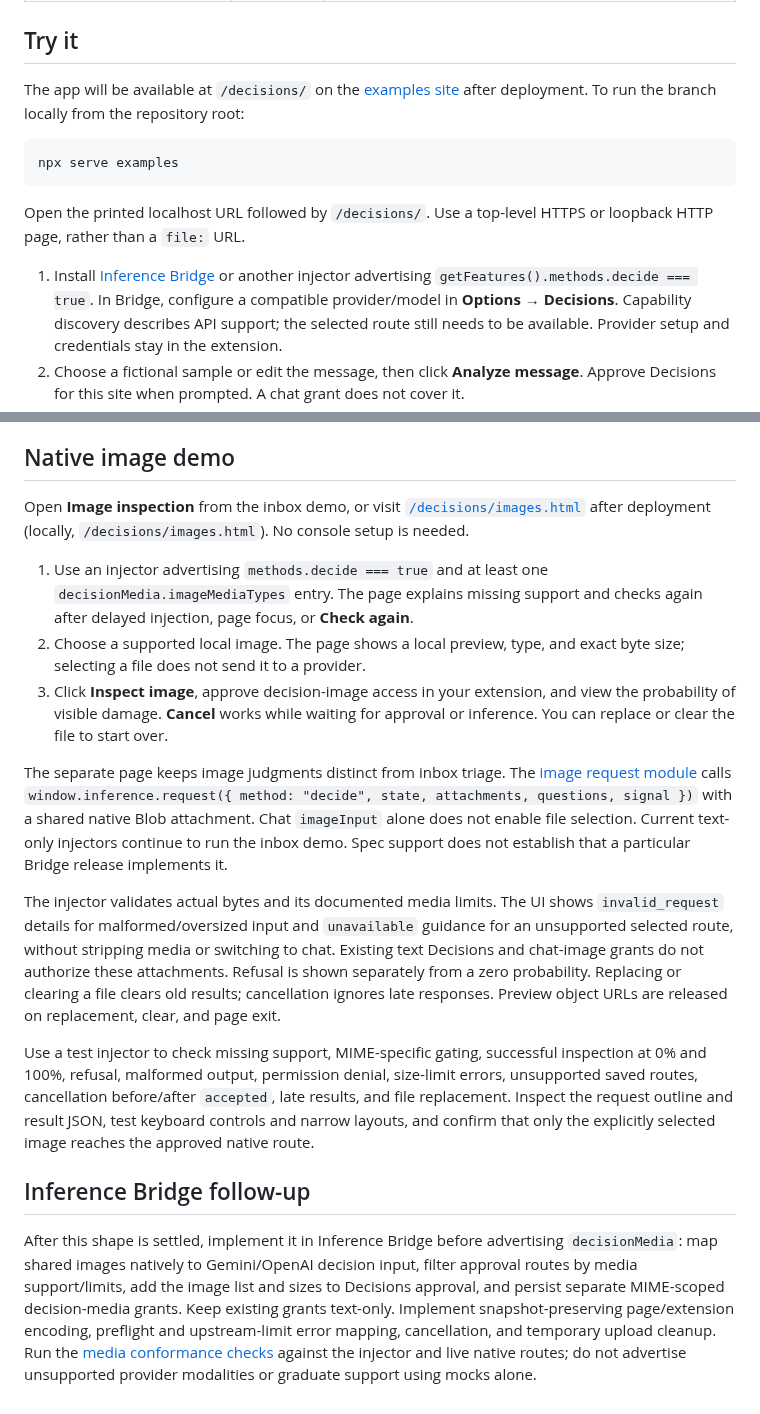
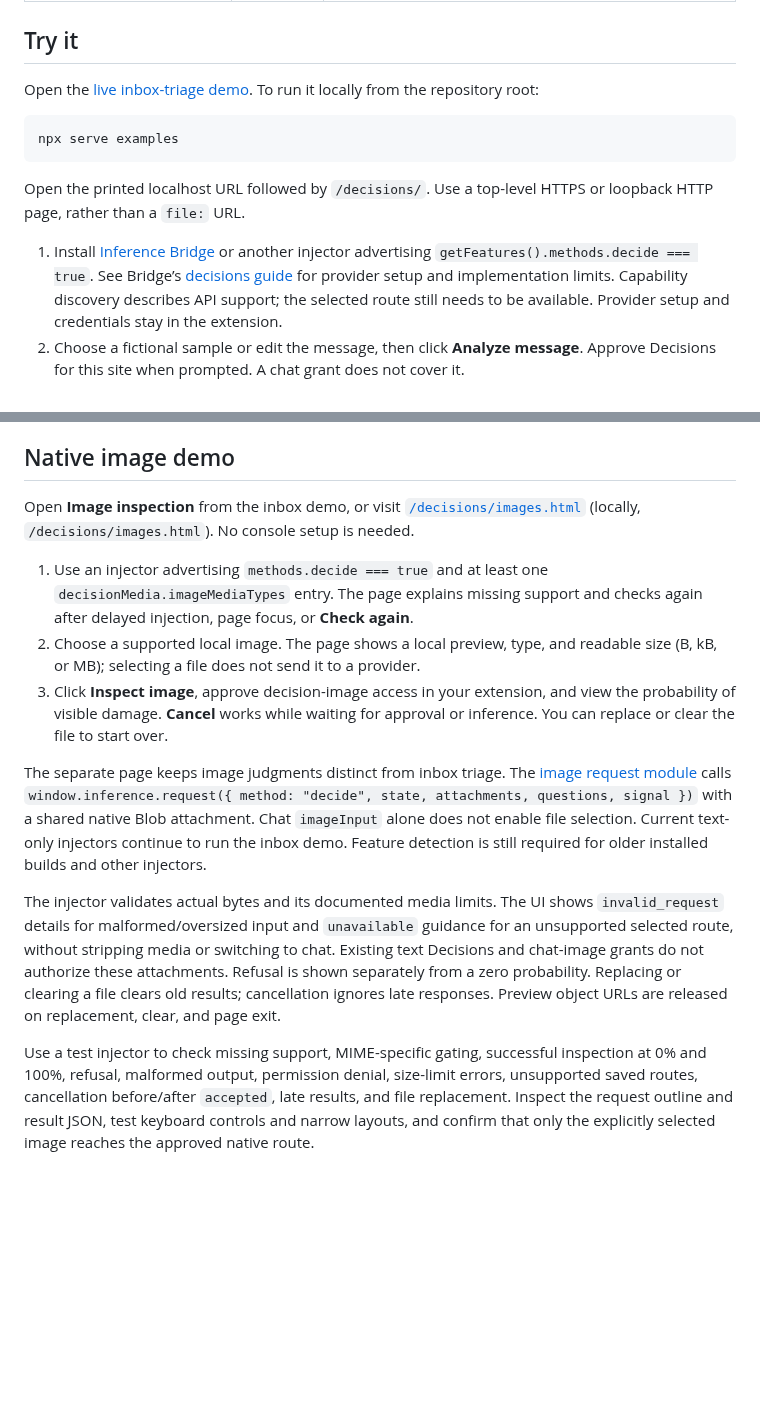
Before and after one commit to SamSamskies/inference-provider-api, a Markdown page: examples/decisions/README.md, 2 parts joined by grey strips. Drawn GitHub-style; blank space fills up the shorter version.

Commit message:
Remove completed Bridge follow-ups from IPA documentation (#94)
* Document merged Gemini decisions and native image support

* Keep IPA documentation focused on the portable contract

````diff
--- a/examples/decisions/README.md
+++ b/examples/decisions/README.md
@@ -12,9 +12,8 @@ three independent questions against the same message:
 
 ## Try it
 
-The app will be available at `/decisions/` on the
-[examples site](https://samsamskies.github.io/inference-provider-api/) after deployment.
-To run the branch locally from the repository root:
+Open the [live inbox-triage demo](https://samsamskies.github.io/inference-provider-api/decisions/).
+To run it locally from the repository root:
 
 ```bash
 npx serve examples
@@ -25,7 +24,8 @@ or loopback HTTP page, rather than a `file:` URL.
 
 1. Install [Inference Bridge](https://github.com/SamSamskies/inference-bridge#installation)
    or another injector advertising `getFeatures().methods.decide === true`.
-   In Bridge, configure a compatible provider/model in **Options → Decisions**.
+   See Bridge’s [decisions guide](https://github.com/SamSamskies/inference-bridge#typed-decisions-system-one)
+   for provider setup and implementation limits.
    Capability discovery describes API support; the selected route still needs
    to be available. Provider setup and credentials stay in the extension.
 2. Choose a fictional sample or edit the message, then click **Analyze message**.
@@ -102,13 +102,13 @@ input. See TypeSafe's
 
 Open **Image inspection** from the inbox demo, or visit
 [`/decisions/images.html`](https://samsamskies.github.io/inference-provider-api/decisions/images.html)
-after deployment (locally, `/decisions/images.html`). No console setup is needed.
+(locally, `/decisions/images.html`). No console setup is needed.
 
 1. Use an injector advertising `methods.decide === true` and at least one
    `decisionMedia.imageMediaTypes` entry. The page explains missing support and
    checks again after delayed injection, page focus, or **Check again**.
 2. Choose a supported local image. The page shows a local preview, type, and
-   exact byte size; selecting a file does not send it to a provider.
+   readable size (B, kB, or MB); selecting a file does not send it to a provider.
 3. Click **Inspect image**, approve decision-image access in your extension,
    and view the probability of visible damage. **Cancel** works while waiting
    for approval or inference. You can replace or clear the file to start over.
@@ -118,7 +118,7 @@ The separate page keeps image judgments distinct from inbox triage. The
 `window.inference.request({ method: "decide", state, attachments, questions, signal })`
 with a shared native Blob attachment. Chat `imageInput` alone does not enable
 file selection. Current text-only injectors continue to run the inbox demo.
-Spec support does not establish that a particular Bridge release implements it.
+Feature detection is still required for older installed builds and other injectors.
 
 The injector validates actual bytes and its documented media limits. The UI
 shows `invalid_request` details for malformed/oversized input and `unavailable`
@@ -134,15 +134,3 @@ size-limit errors, unsupported saved routes, cancellation before/after
 `accepted`, late results, and file replacement. Inspect the request outline
 and result JSON, test keyboard controls and narrow layouts, and confirm that
 only the explicitly selected image reaches the approved native route.
-
-## Inference Bridge follow-up
-
-After this shape is settled, implement it in Inference Bridge before advertising
-`decisionMedia`: map shared images natively to Gemini/OpenAI decision input,
-filter approval routes by media support/limits, add the image list and sizes to
-Decisions approval, and persist separate MIME-scoped decision-media grants.
-Keep existing grants text-only. Implement snapshot-preserving page/extension
-encoding, preflight and upstream-limit error mapping, cancellation, and temporary
-upload cleanup. Run the [media conformance checks](../../packages/ipa-tools/test/conformance/README.md#decision-media)
-against the injector and live native routes; do not advertise unsupported
-provider modalities or graduate support using mocks alone.
````
Also changed, not shown: README.md (+1 -3 lines), packages/ipa-tools/README.md (+1 -1 lines).
